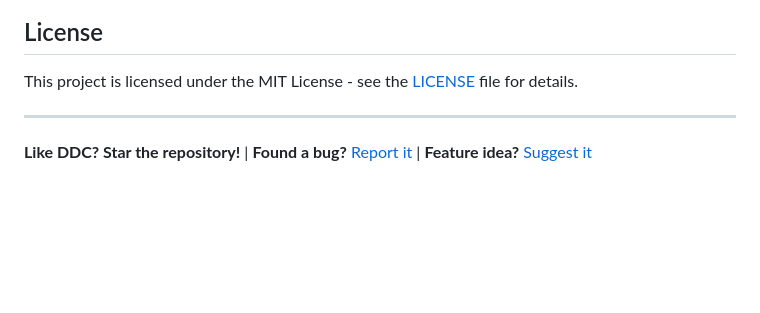
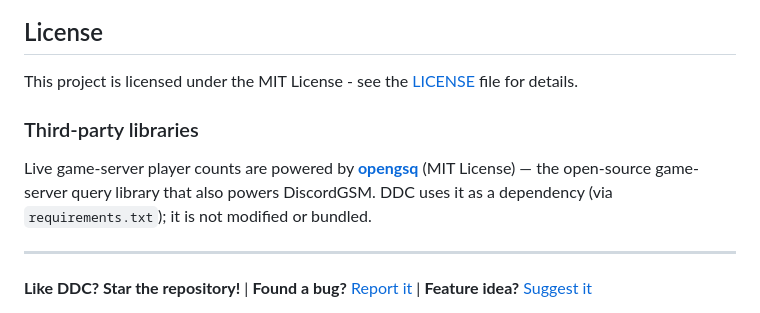
Before and after one commit to DockerDiscordControl/DockerDiscordControl-Linux, a Markdown page: README.md, the part around the change. Drawn GitHub-style; blank space fills up the shorter version.

Commit message:
Sync with main-repo - 2026-07-01
🤖 Generated with [Claude Code](https://claude.com/claude-code)

Co-Authored-By: Claude <noreply@anthropic.com>

```diff
--- a/README.md
+++ b/README.md
@@ -834,6 +834,10 @@ We welcome contributions! See our [Development Guide](../../wiki/Development) fo
 
 This project is licensed under the MIT License - see the [LICENSE](LICENSE) file for details.
 
+### Third-party libraries
+
+Live game-server player counts are powered by **[opengsq](https://github.com/opengsq/opengsq-python)** (MIT License) — the open-source game-server query library that also powers DiscordGSM. DDC uses it as a dependency (via `requirements.txt`); it is not modified or bundled.
+
 ---
 
 **Like DDC? Star the repository!** | **Found a bug?** [Report it](../../issues) | **Feature idea?** [Suggest it](../../discussions)
```
